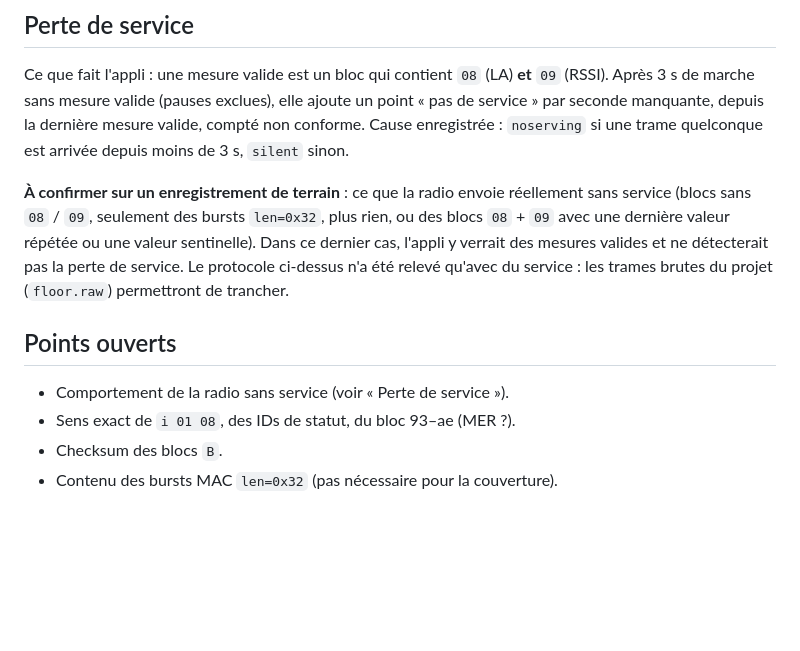
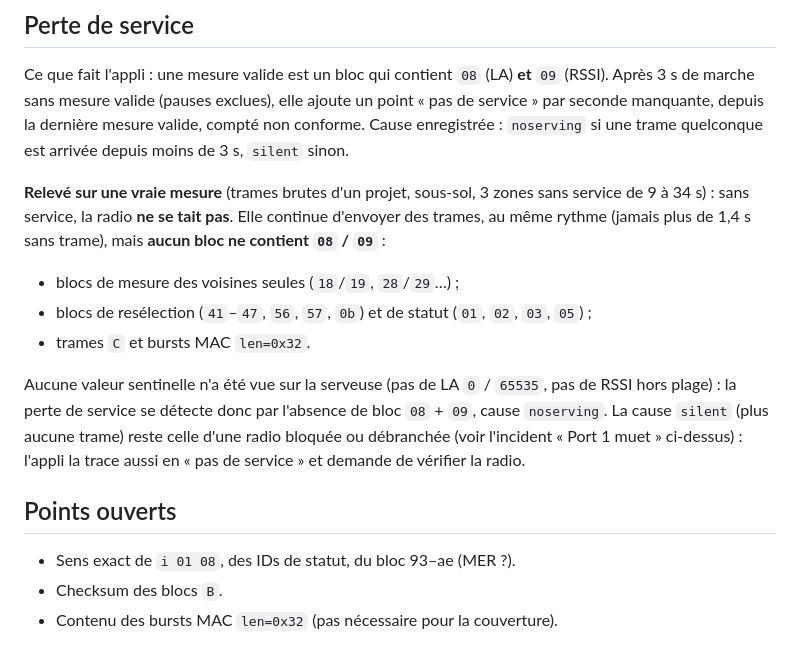
Before and after one commit to jeanvaltech-ctrl/tetra-walktest, a Markdown page: docs/PROTOCOL.md, the part around the change. Drawn GitHub-style; blank space fills up the shorter version.

Commit message:
PROTOCOL: radio behaviour without service, from a field recording

```diff
--- a/docs/PROTOCOL.md
+++ b/docs/PROTOCOL.md
@@ -128,15 +128,20 @@ Après 3 s de marche sans mesure valide (pauses exclues), elle ajoute un point
 par seconde manquante, depuis la dernière mesure valide, compté non conforme. Cause enregistrée :
 `noserving` si une trame quelconque est arrivée depuis moins de 3 s, `silent` sinon.
 
-**À confirmer sur un enregistrement de terrain** : ce que la radio envoie réellement sans service
-(blocs sans `08` / `09`, seulement des bursts `len=0x32`, plus rien, ou des blocs `08` + `09` avec
-une dernière valeur répétée ou une valeur sentinelle). Dans ce dernier cas, l'appli y verrait des
-mesures valides et ne détecterait pas la perte de service. Le protocole ci-dessus n'a été relevé
-qu'avec du service : les trames brutes du projet (`floor.raw`) permettront de trancher.
+**Relevé sur une vraie mesure** (trames brutes d'un projet, sous-sol, 3 zones sans service de
+9 à 34 s) : sans service, la radio **ne se tait pas**. Elle continue d'envoyer des trames, au même
+rythme (jamais plus de 1,4 s sans trame), mais **aucun bloc ne contient `08` / `09`** :
+- blocs de mesure des voisines seules (`18`/`19`, `28`/`29`…) ;
+- blocs de resélection (`41`–`47`, `56`, `57`, `0b`) et de statut (`01`, `02`, `03`, `05`) ;
+- trames `C` et bursts MAC `len=0x32`.
+
+Aucune valeur sentinelle n'a été vue sur la serveuse (pas de LA `0` / `65535`, pas de RSSI hors
+plage) : la perte de service se détecte donc par l'absence de bloc `08` + `09`, cause `noserving`.
+La cause `silent` (plus aucune trame) reste celle d'une radio bloquée ou débranchée (voir l'incident
+« Port 1 muet » ci-dessus) : l'appli la trace aussi en « pas de service » et demande de vérifier la radio.
 
 ## Points ouverts
 
-- Comportement de la radio sans service (voir « Perte de service »).
 - Sens exact de `i 01 08`, des IDs de statut, du bloc 93–ae (MER ?).
 - Checksum des blocs `B`.
 - Contenu des bursts MAC `len=0x32` (pas nécessaire pour la couverture).
```
